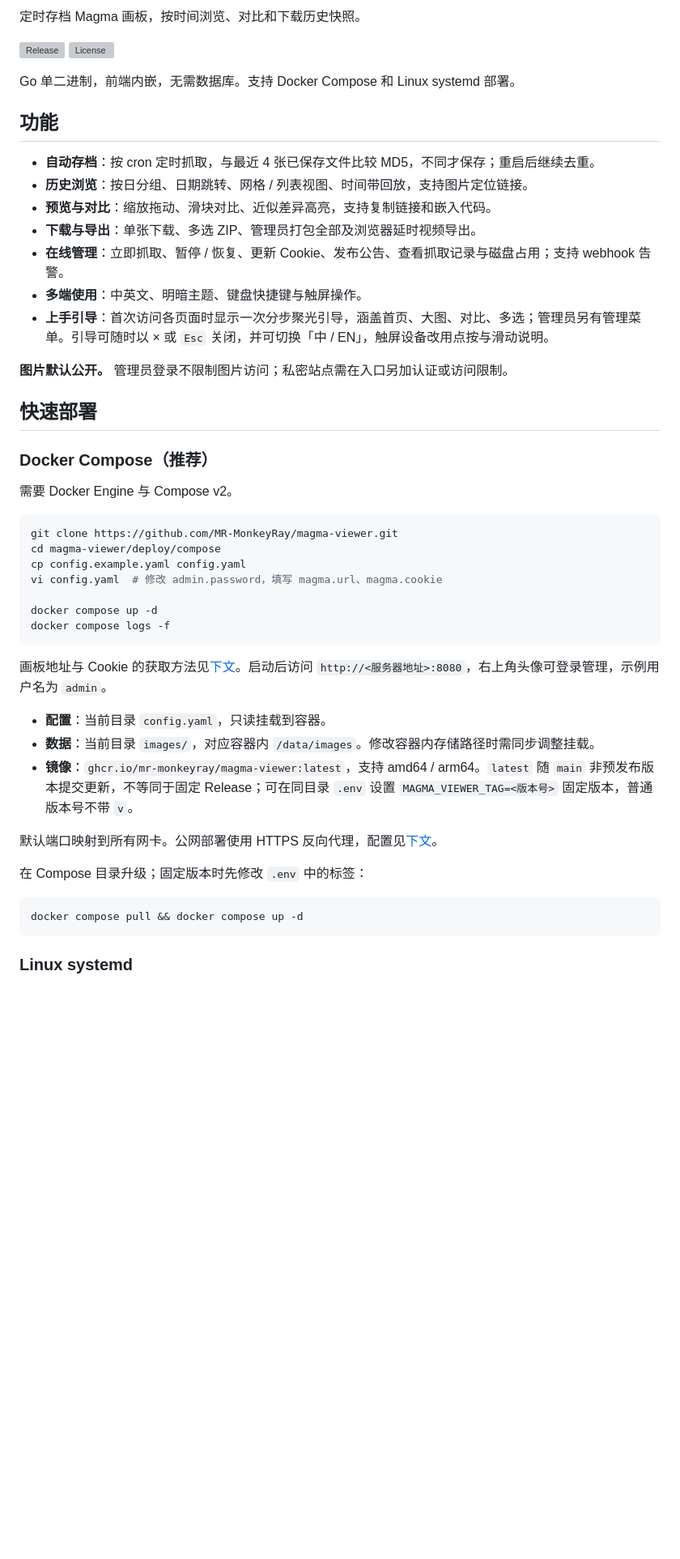
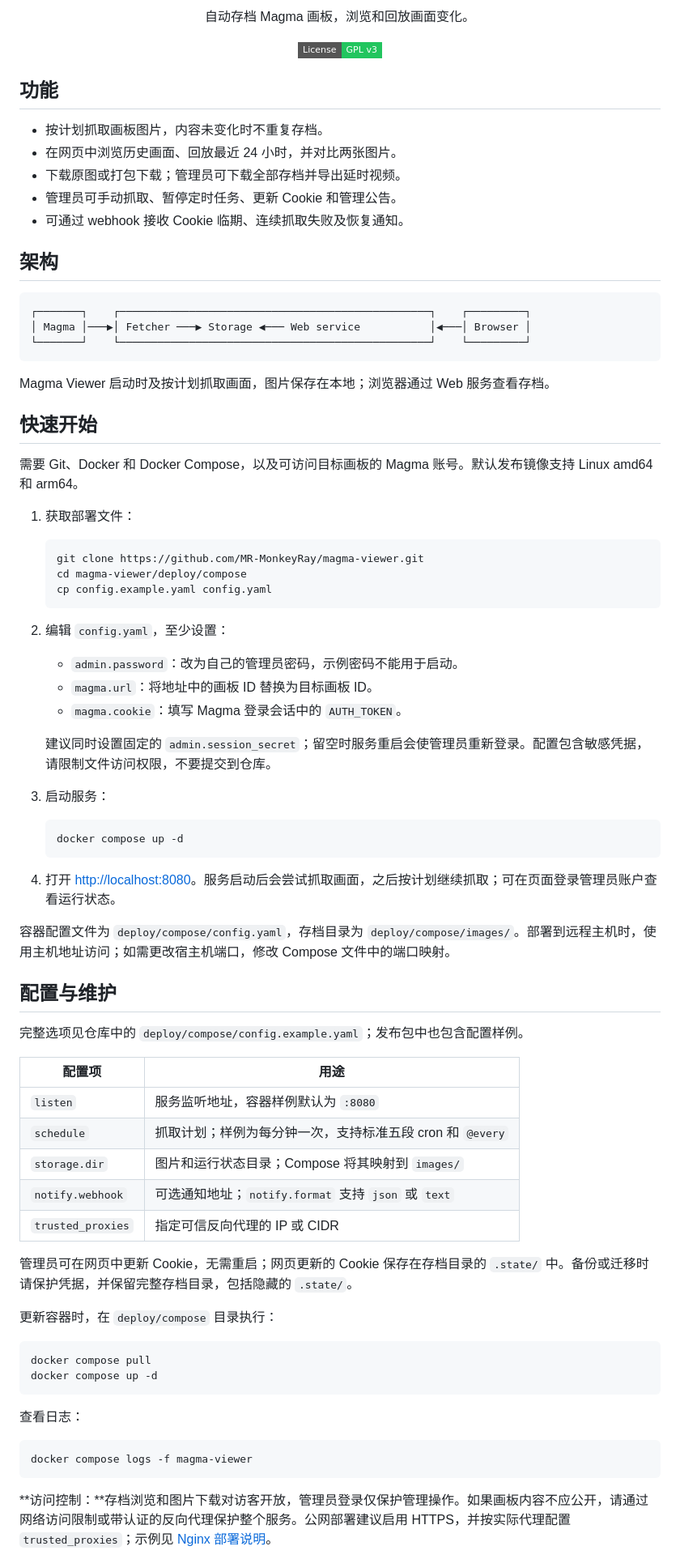
Before and after one commit to MR-MonkeyRay/magma-viewer, a Markdown page: README.md, the part around one of its changes. Shown at 81% size. GitHub-like rendering; badges without logos; blank space fills up the shorter version; grey boxes are pictures that could not be loaded.

Commit message:
refactor: update README for clarity and structure, enhance feature descriptions

````diff
--- a/README.md
+++ b/README.md
@@ -2,52 +2,84 @@
 
-定时存档 Magma 画板，按时间浏览、对比和下载历史快照。
+<p align="center">自动存档 Magma 画板，浏览和回放画面变化。</p>
 
-[![Release](https://img.shields.io/github/v/release/MR-MonkeyRay/magma-viewer)](https://github.com/MR-MonkeyRay/magma-viewer/releases)
-[![License](https://img.shields.io/github/license/MR-MonkeyRay/magma-viewer)](LICENSE)
-
-Go 单二进制，前端内嵌，无需数据库。支持 Docker Compose 和 Linux systemd 部署。
+<p align="center">
+  <a href="./LICENSE"><img src="https://img.shields.io/badge/License-GPL%20v3-22C55E?style=flat-square" alt="License: GPL v3"></a>
+</p>
 
 ## 功能
 
-- **自动存档**：按 cron 定时抓取，与最近 4 张已保存文件比较 MD5，不同才保存；重启后继续去重。
-- **历史浏览**：按日分组、日期跳转、网格 / 列表视图、时间带回放，支持图片定位链接。
-- **预览与对比**：缩放拖动、滑块对比、近似差异高亮，支持复制链接和嵌入代码。
-- **下载与导出**：单张下载、多选 ZIP、管理员打包全部及浏览器延时视频导出。
-- **在线管理**：立即抓取、暂停 / 恢复、更新 Cookie、发布公告、查看抓取记录与磁盘占用；支持 webhook 告警。
-- **多端使用**：中英文、明暗主题、键盘快捷键与触屏操作。
-- **上手引导**：首次访问各页面时显示一次分步聚光引导，涵盖首页、大图、对比、多选；管理员另有管理菜单。引导可随时以 × 或 `Esc` 关闭，并可切换「中 / EN」，触屏设备改用点按与滑动说明。
+- 按计划抓取画板图片，内容未变化时不重复存档。
+- 在网页中浏览历史画面、回放最近 24 小时，并对比两张图片。
+- 下载原图或打包下载；管理员可下载全部存档并导出延时视频。
+- 管理员可手动抓取、暂停定时任务、更新 Cookie 和管理公告。
+- 可通过 webhook 接收 Cookie 临期、连续抓取失败及恢复通知。
 
-**图片默认公开。** 管理员登录不限制图片访问；私密站点需在入口另加认证或访问限制。
+## 架构
 
-## 快速部署
+```text
+┌───────┐    ┌─────────────────────────────────────────────────┐    ┌─────────┐
+│ Magma │───▶│ Fetcher ───▶ Storage ◀─── Web service           │◀───│ Browser │
+└───────┘    └─────────────────────────────────────────────────┘    └─────────┘
+```
 
-### Docker Compose（推荐）
+Magma Viewer 启动时及按计划抓取画面，图片保存在本地；浏览器通过 Web 服务查看存档。
 
-需要 Docker Engine 与 Compose v2。
+## 快速开始
+
+需要 Git、Docker 和 Docker Compose，以及可访问目标画板的 Magma 账号。默认发布镜像支持 Linux amd64 和 arm64。
+
+1. 获取部署文件：
+
+   ```bash
+   git clone https://github.com/MR-MonkeyRay/magma-viewer.git
+   cd magma-viewer/deploy/compose
+   cp config.example.yaml config.yaml
+   ```
+
+2. 编辑 `config.yaml`，至少设置：
+
+   - `admin.password`：改为自己的管理员密码，示例密码不能用于启动。
+   - `magma.url`：将地址中的画板 ID 替换为目标画板 ID。
+   - `magma.cookie`：填写 Magma 登录会话中的 `AUTH_TOKEN`。
+
+   建议同时设置固定的 `admin.session_secret`；留空时服务重启会使管理员重新登录。配置包含敏感凭据，请限制文件访问权限，不要提交到仓库。
+
+3. 启动服务：
+
+   ```bash
+   docker compose up -d
+   ```
+
+4. 打开 [http://localhost:8080](http://localhost:8080)。服务启动后会尝试抓取画面，之后按计划继续抓取；可在页面登录管理员账户查看运行状态。
+
+容器配置文件为 `deploy/compose/config.yaml`，存档目录为 `deploy/compose/images/`。部署到远程主机时，使用主机地址访问；如需更改宿主机端口，修改 Compose 文件中的端口映射。
+
+## 配置与维护
+
+完整选项见仓库中的 `deploy/compose/config.example.yaml`；发布包中也包含配置样例。
+
+| 配置项 | 用途 |
+|---|---|
+| `listen` | 服务监听地址，容器样例默认为 `:8080` |
+| `schedule` | 抓取计划；样例为每分钟一次，支持标准五段 cron 和 `@every` |
+| `storage.dir` | 图片和运行状态目录；Compose 将其映射到 `images/` |
+| `notify.webhook` | 可选通知地址；`notify.format` 支持 `json` 或 `text` |
+| `trusted_proxies` | 指定可信反向代理的 IP 或 CIDR |
+
+管理员可在网页中更新 Cookie，无需重启；网页更新的 Cookie 保存在存档目录的 `.state/` 中。备份或迁移时请保护凭据，并保留完整存档目录，包括隐藏的 `.state/`。
+
+更新容器时，在 `deploy/compose` 目录执行：
 
 ```bash
-git clone https://github.com/MR-MonkeyRay/magma-viewer.git
-cd magma-viewer/deploy/compose
-cp config.example.yaml config.yaml
-vi config.yaml  # 修改 admin.password，填写 magma.url、magma.cookie
-
+docker compose pull
 docker compose up -d
-docker compose logs -f
 ```
 
-画板地址与 Cookie 的获取方法见[下文](#获取画板地址与-cookie)。启动后访问 `http://<服务器地址>:8080`，右上角头像可登录管理，示例用户名为 `admin`。
-
-- **配置**：当前目录 `config.yaml`，只读挂载到容器。
-- **数据**：当前目录 `images/`，对应容器内 `/data/images`。修改容器内存储路径时需同步调整挂载。
-- **镜像**：`ghcr.io/mr-monkeyray/magma-viewer:latest`，支持 amd64 / arm64。`latest` 随 `main` 非预发布版本提交更新，不等同于固定 Release；可在同目录 `.env` 设置 `MAGMA_VIEWER_TAG=<版本号>` 固定版本，普通版本号不带 `v`。
-
-默认端口映射到所有网卡。公网部署使用 HTTPS 反向代理，配置见[下文](#公网访问)。
-
-在 Compose 目录升级；固定版本时先修改 `.env` 中的标签：
+查看日志：
 
 ```bash
-docker compose pull && docker compose up -d
+docker compose logs -f magma-viewer
 ```
 
-### Linux systemd
+**访问控制：**存档浏览和图片下载对访客开放，管理员登录仅保护管理操作。如果画板内容不应公开，请通过网络访问限制或带认证的反向代理保护整个服务。公网部署建议启用 HTTPS，并按实际代理配置 `trusted_proxies`；示例见 [Nginx 部署说明](https://github.com/MR-MonkeyRay/magma-viewer/blob/main/deploy/nginx/README.md)。
 
````
Also changed, not shown: other parts of README.md (+15 -115 lines).
